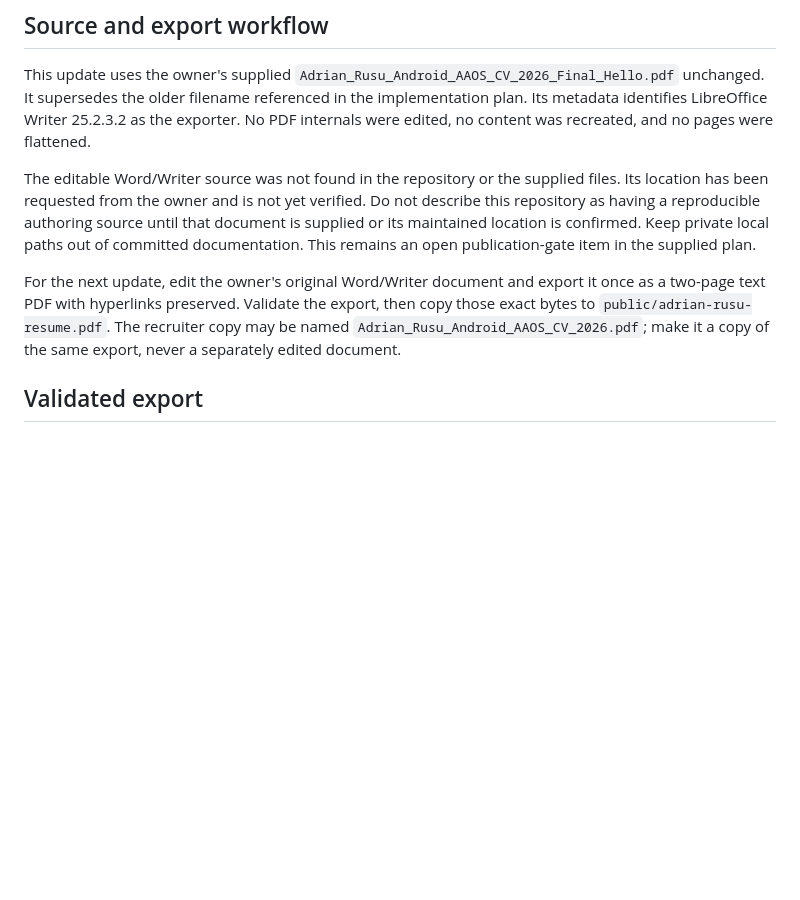
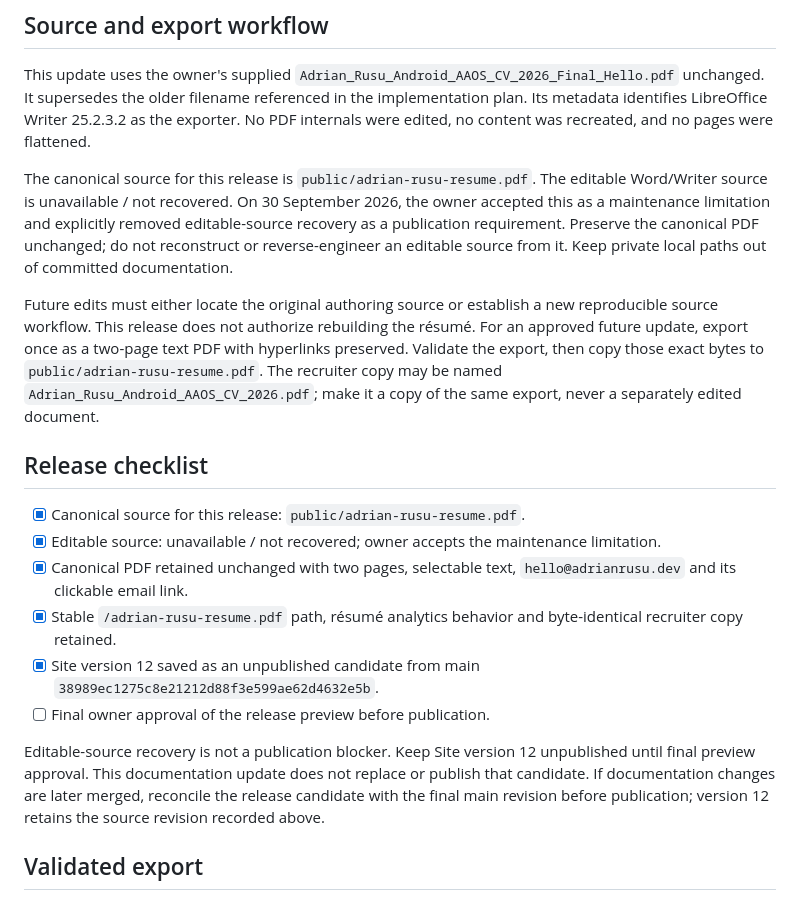
Before and after one commit to adrianrusu16/adrian-rusu-portfolio, a Markdown page: docs/resume.md, the part around one of its changes. Rendered like a GitHub page; blank space fills up the shorter version.

Commit message:
docs: accept canonical resume release artifact

```diff
--- a/docs/resume.md
+++ b/docs/resume.md
@@ -8,9 +8,20 @@ The canonical public export is `public/adrian-rusu-resume.pdf`, served at `/adri
 
 This update uses the owner's supplied `Adrian_Rusu_Android_AAOS_CV_2026_Final_Hello.pdf` unchanged. It supersedes the older filename referenced in the implementation plan. Its metadata identifies LibreOffice Writer 25.2.3.2 as the exporter. No PDF internals were edited, no content was recreated, and no pages were flattened.
 
-The editable Word/Writer source was not found in the repository or the supplied files. Its location has been requested from the owner and is not yet verified. Do not describe this repository as having a reproducible authoring source until that document is supplied or its maintained location is confirmed. Keep private local paths out of committed documentation. This remains an open publication-gate item in the supplied plan.
+The canonical source for this release is `public/adrian-rusu-resume.pdf`. The editable Word/Writer source is unavailable / not recovered. On 30 September 2026, the owner accepted this as a maintenance limitation and explicitly removed editable-source recovery as a publication requirement. Preserve the canonical PDF unchanged; do not reconstruct or reverse-engineer an editable source from it. Keep private local paths out of committed documentation.
 
-For the next update, edit the owner's original Word/Writer document and export it once as a two-page text PDF with hyperlinks preserved. Validate the export, then copy those exact bytes to `public/adrian-rusu-resume.pdf`. The recruiter copy may be named `Adrian_Rusu_Android_AAOS_CV_2026.pdf`; make it a copy of the same export, never a separately edited document.
+Future edits must either locate the original authoring source or establish a new reproducible source workflow. This release does not authorize rebuilding the résumé. For an approved future update, export once as a two-page text PDF with hyperlinks preserved. Validate the export, then copy those exact bytes to `public/adrian-rusu-resume.pdf`. The recruiter copy may be named `Adrian_Rusu_Android_AAOS_CV_2026.pdf`; make it a copy of the same export, never a separately edited document.
+
+## Release checklist
+
+- [x] Canonical source for this release: `public/adrian-rusu-resume.pdf`.
+- [x] Editable source: unavailable / not recovered; owner accepts the maintenance limitation.
+- [x] Canonical PDF retained unchanged with two pages, selectable text, `hello@adrianrusu.dev` and its clickable email link.
+- [x] Stable `/adrian-rusu-resume.pdf` path, résumé analytics behavior and byte-identical recruiter copy retained.
+- [x] Site version 12 saved as an unpublished candidate from main `38989ec1275c8e21212d88f3e599ae62d4632e5b`.
+- [ ] Final owner approval of the release preview before publication.
+
+Editable-source recovery is not a publication blocker. Keep Site version 12 unpublished until final preview approval. This documentation update does not replace or publish that candidate. If documentation changes are later merged, reconcile the release candidate with the final main revision before publication; version 12 retains the source revision recorded above.
 
 ## Validated export
 
```
Also changed, not shown: other parts of docs/resume.md (+1 -1 lines).
